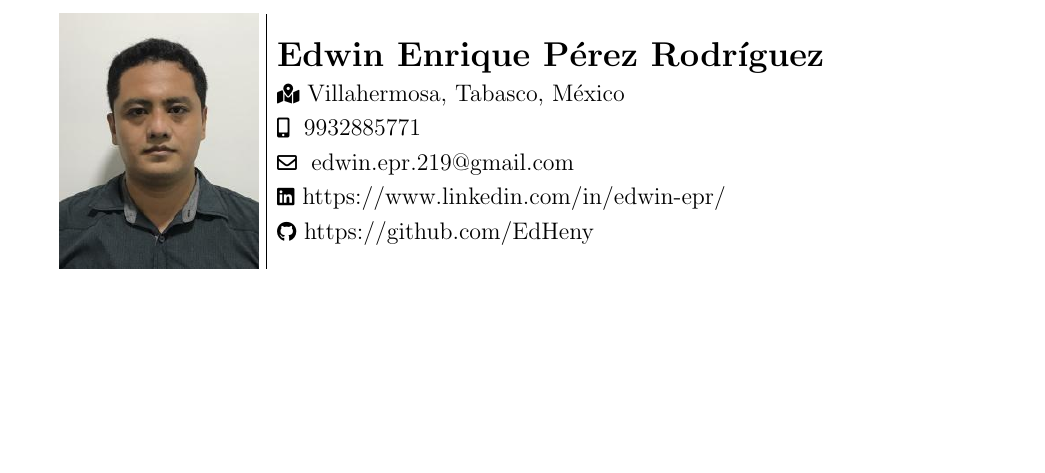
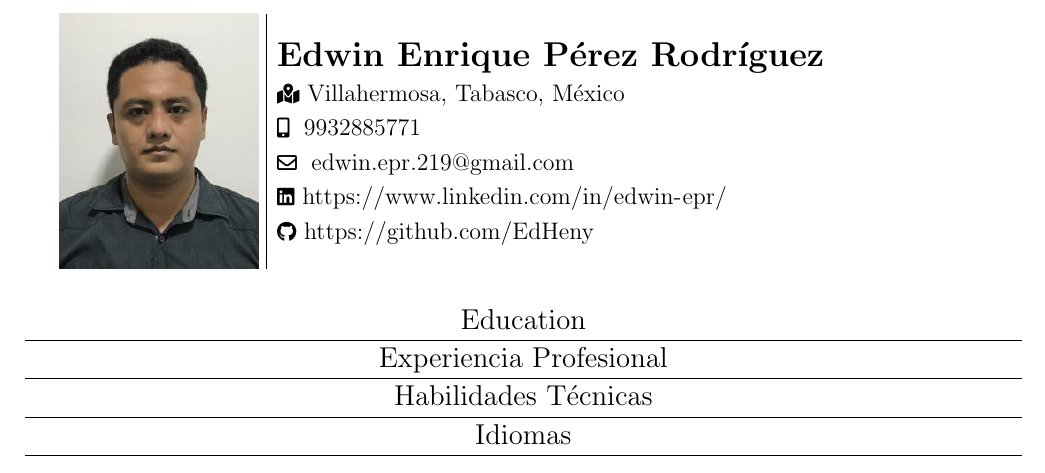
Before and after one commit to edwin-epr/curriculum-vitae-personal, a LaTeX CV (edwin-cv.tex): part of the page, cut so that both start at the same text, the shorter picture padded with empty space. Compiled offline with pdfLaTeX.

Commit message:
Avance de CV.
Se agregan los hipervinculos a los enlances de email, linkedin y github.
Se da formato a los encabezados de las secciones y se crea un comando
nuevo encima del comando \item con el fin de hacer mas automatizado la
lista no enumarada: se le da un tamaño de letra small y un espaciado de
-2pt con la siguiente linea.

```diff
--- a/edwin-cv.tex
+++ b/edwin-cv.tex
@@ -21,9 +30,13 @@
 	\textbf{\Large Edwin Enrique Pérez Rodríguez}  \\[0.1cm]
 	{\footnotesize \faMapMarked*}\ Villahermosa, Tabasco, México \\[0.1cm]
 	{\footnotesize \faMobile* }\ 9932885771 \\[0.1cm]
-	{\footnotesize \faEnvelope[regular] }\ edwin.epr.219@gmail.com \\[0.1cm]
-	{\footnotesize \faLinkedin}\ https://www.linkedin.com/in/edwin-epr/ \\[0.1cm]
-	{\footnotesize \faGithub}\ https://github.com/EdHeny \\[0.1cm]
+	{\footnotesize \faEnvelope[regular] }\ \href{mailto:edwin.epr.219@gmail.com}{edwin.epr.219@gmail.com} \\[0.1cm]
+	{\footnotesize \faLinkedin}\ \url{https://www.linkedin.com/in/edwin-epr/} \\[0.1cm]
+	{\footnotesize \faGithub}\ \url{https://github.com/EdHeny} \\[0.1cm]
 \end{minipage}
 
+\section{Education}
+\section{Experiencia Profesional}
+\section{Habilidades Técnicas}
+\section{Idiomas}
 \end{document}
```
Also changed, not shown: edwin-cv.tex (11 more changed lines), 1 other file.
